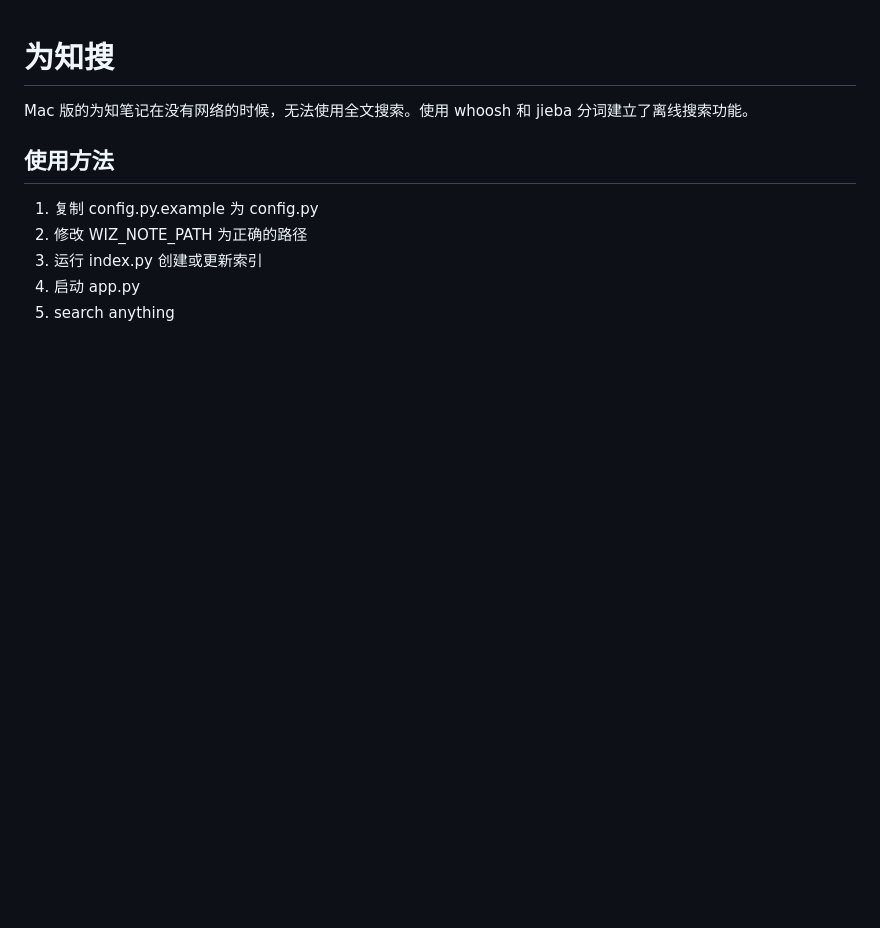
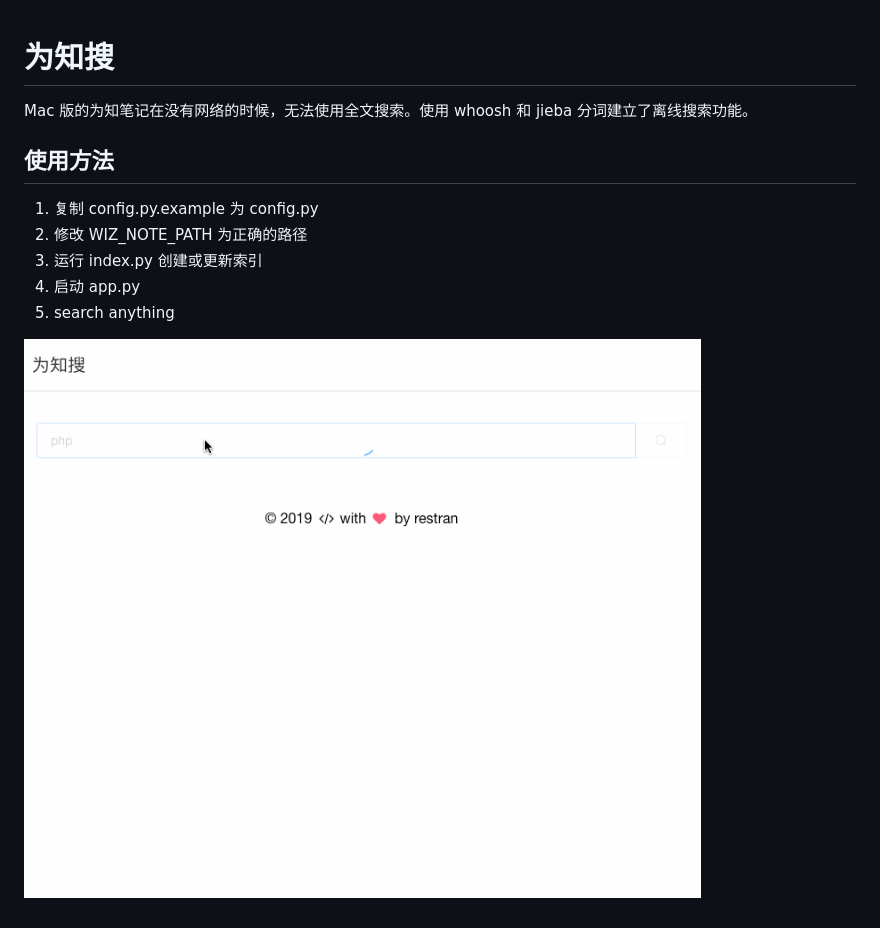
Before and after one commit to restran/wiz-search, a Markdown page: README.md, the part around the change. Rendered like a GitHub page; pictures changed too: docs/demo.gif (added); blank space fills up the shorter version.

Commit message:
add demo

```diff
--- a/README.md
+++ b/README.md
@@ -9,3 +9,6 @@ Mac 版的为知笔记在没有网络的时候，无法使用全文搜索。使
 3. 运行 index.py 创建或更新索引
 4. 启动 app.py
 5. search anything
+
+
+![demo.gif](docs/demo.gif "")
```
Also changed, not shown: 2 other files.
